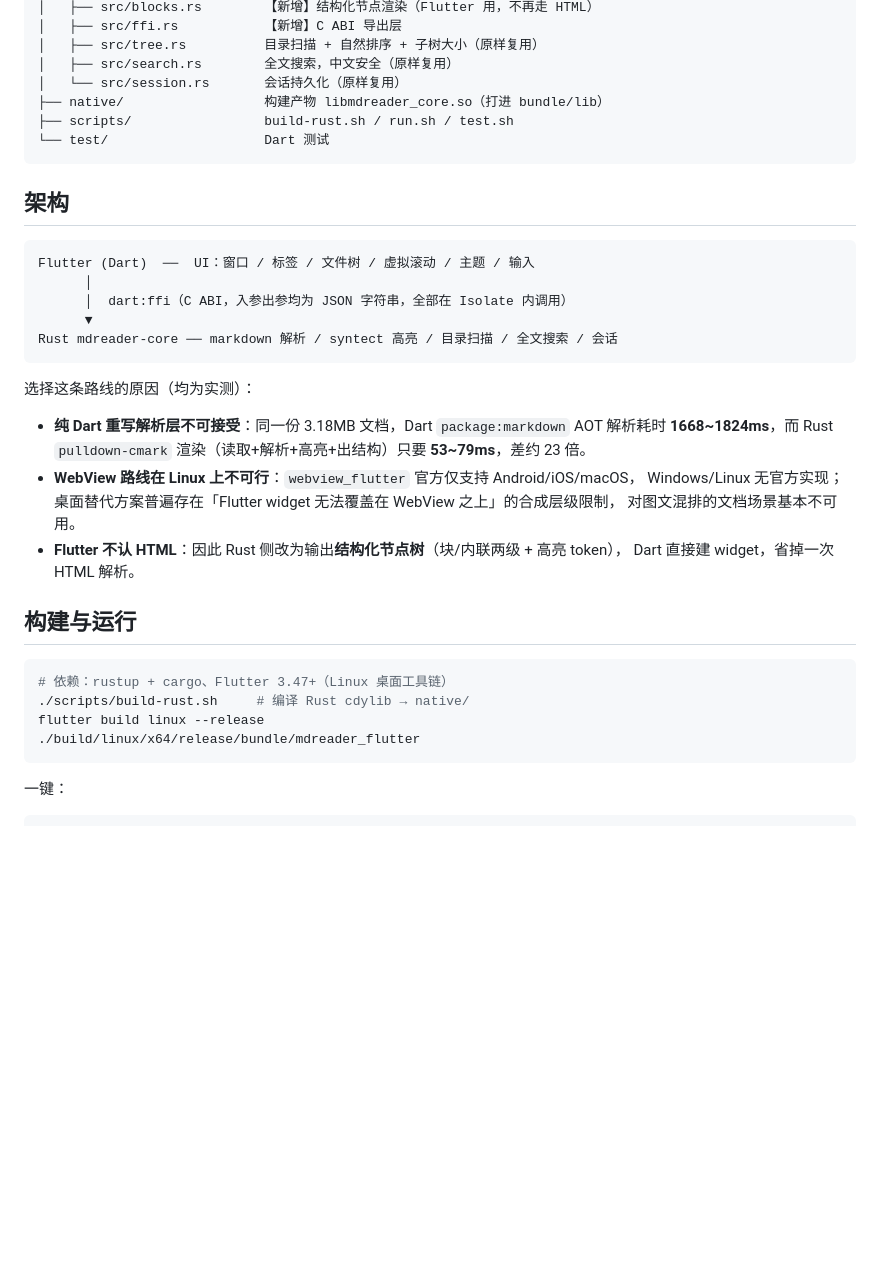
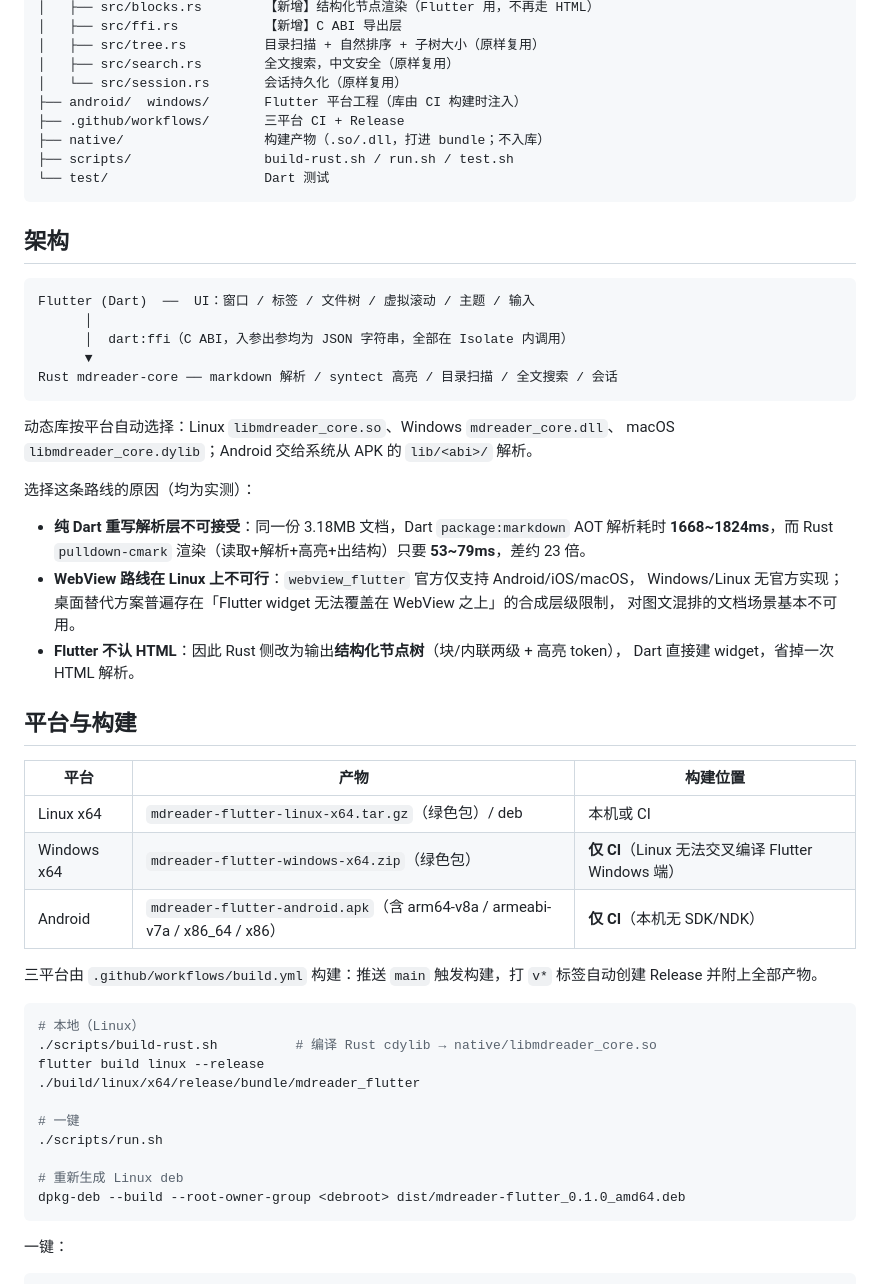
Before and after one commit to tianmingwan/markdown-reader-flutter, a Markdown page: README.md, the part around the change. Drawn GitHub-style; blank space fills up the shorter version.

Commit message:
docs: 补充多平台构建与 CI 说明

````diff
--- a/README.md
+++ b/README.md
@@ -22,7 +22,9 @@ markdown-reader-flutter/
 │   ├── src/tree.rs          目录扫描 + 自然排序 + 子树大小（原样复用）
 │   ├── src/search.rs        全文搜索，中文安全（原样复用）
 │   └── src/session.rs       会话持久化（原样复用）
-├── native/                  构建产物 libmdreader_core.so（打进 bundle/lib）
+├── android/  windows/       Flutter 平台工程（库由 CI 构建时注入）
+├── .github/workflows/       三平台 CI + Release
+├── native/                  构建产物（.so/.dll，打进 bundle；不入库）
 ├── scripts/                 build-rust.sh / run.sh / test.sh
 └── test/                    Dart 测试
 ```
@@ -37,6 +39,9 @@ Flutter (Dart)  ──  UI：窗口 / 标签 / 文件树 / 虚拟滚动 / 主题
 Rust mdreader-core ── markdown 解析 / syntect 高亮 / 目录扫描 / 全文搜索 / 会话
 ```
 
+动态库按平台自动选择：Linux `libmdreader_core.so`、Windows `mdreader_core.dll`、
+macOS `libmdreader_core.dylib`；Android 交给系统从 APK 的 `lib/<abi>/` 解析。
+
 选择这条路线的原因（均为实测）：
 
 - **纯 Dart 重写解析层不可接受**：同一份 3.18MB 文档，Dart `package:markdown` AOT 解析耗时
@@ -47,13 +52,27 @@ Rust mdreader-core ── markdown 解析 / syntect 高亮 / 目录扫描 / 全
 - **Flutter 不认 HTML**：因此 Rust 侧改为输出**结构化节点树**（块/内联两级 + 高亮 token），
   Dart 直接建 widget，省掉一次 HTML 解析。
 
-## 构建与运行
+## 平台与构建
+
+| 平台 | 产物 | 构建位置 |
+|---|---|---|
+| Linux x64 | `mdreader-flutter-linux-x64.tar.gz`（绿色包）/ deb | 本机或 CI |
+| Windows x64 | `mdreader-flutter-windows-x64.zip`（绿色包） | **仅 CI**（Linux 无法交叉编译 Flutter Windows 端） |
+| Android | `mdreader-flutter-android.apk`（含 arm64-v8a / armeabi-v7a / x86_64 / x86） | **仅 CI**（本机无 SDK/NDK） |
+
+三平台由 `.github/workflows/build.yml` 构建：推送 `main` 触发构建，打 `v*` 标签自动创建 Release 并附上全部产物。
 
 ```bash
-# 依赖：rustup + cargo、Flutter 3.47+（Linux 桌面工具链）
-./scripts/build-rust.sh     # 编译 Rust cdylib → native/
+# 本地（Linux）
+./scripts/build-rust.sh          # 编译 Rust cdylib → native/libmdreader_core.so
 flutter build linux --release
 ./build/linux/x64/release/bundle/mdreader_flutter
+
+# 一键
+./scripts/run.sh
+
+# 重新生成 Linux deb
+dpkg-deb --build --root-owner-group <debroot> dist/mdreader-flutter_0.1.0_amd64.deb
 ```
 
 一键：
````
